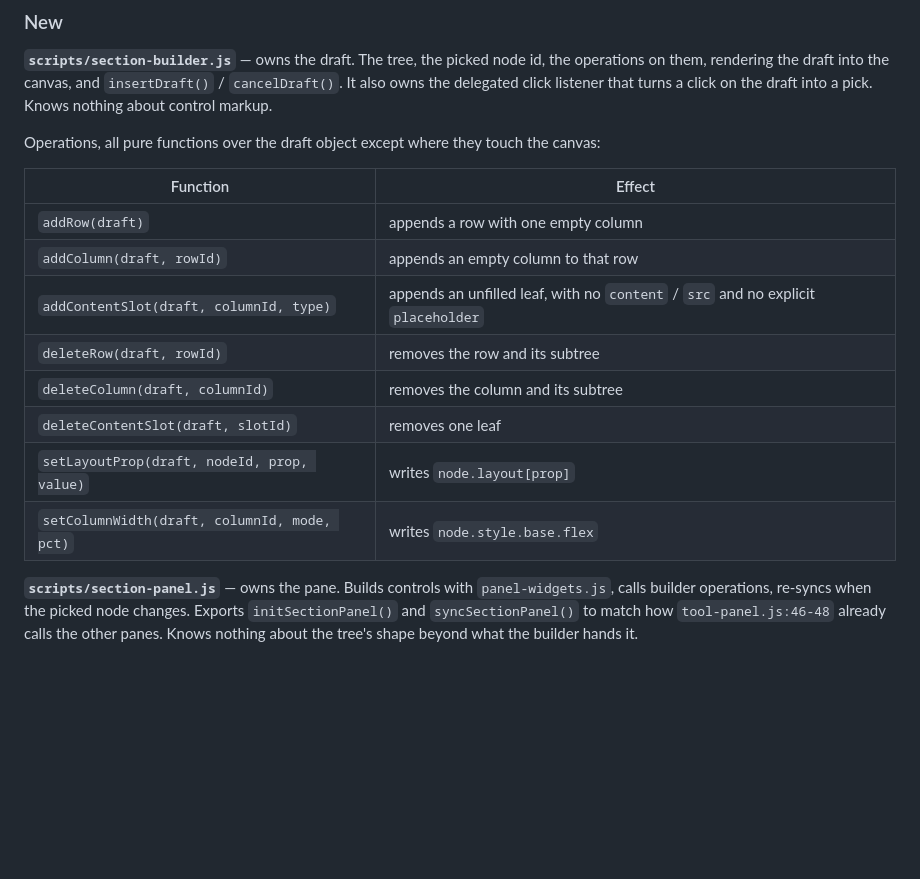
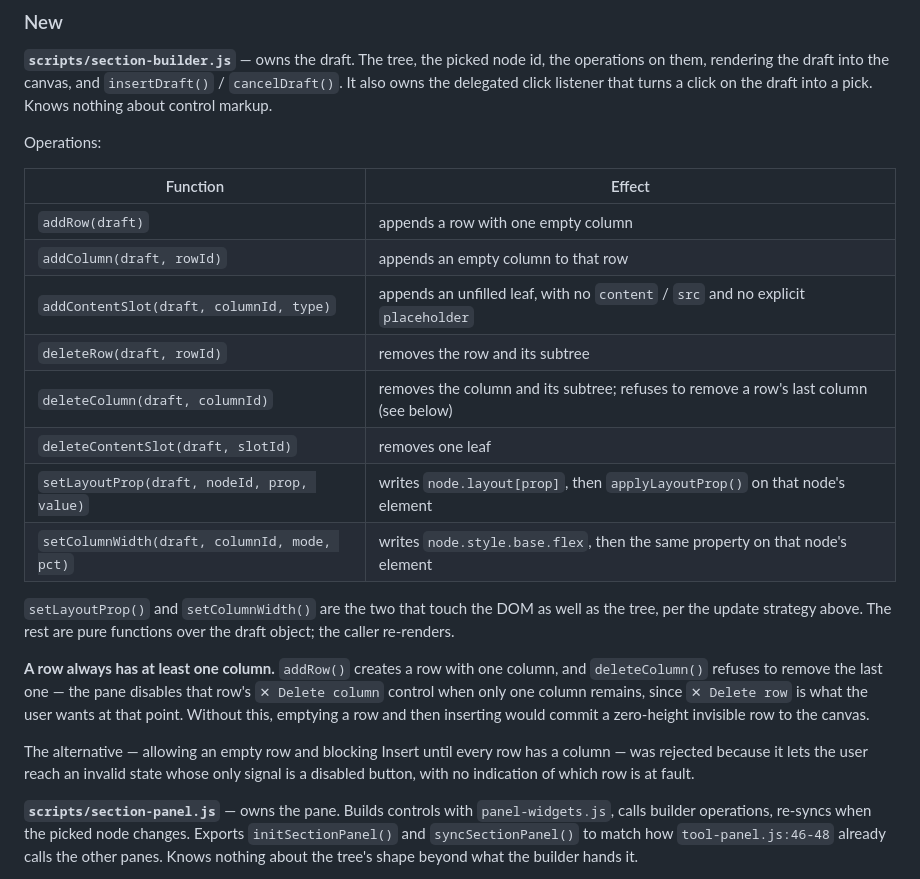
Before and after one commit to w0x7y/Profolio-Website-Editor, a Markdown page: docs/specs/2026-07-30-section-builder-design.md, the part around one of its changes. Drawn GitHub-style; blank space fills up the shorter version.

```diff
--- a/docs/specs/2026-07-30-section-builder-design.md
+++ b/docs/specs/2026-07-30-section-builder-design.md
@@ -159,8 +180,7 @@ id, the operations on them, rendering the draft into the canvas, and
 that turns a click on the draft into a pick. Knows nothing about control
 markup.
 
-Operations, all pure functions over the draft object except where they touch
-the canvas:
+Operations:
 
 | Function | Effect |
 |---|---|
@@ -168,10 +188,26 @@ the canvas:
 | `addColumn(draft, rowId)` | appends an empty column to that row |
 | `addContentSlot(draft, columnId, type)` | appends an unfilled leaf, with no `content` / `src` and no explicit `placeholder` |
 | `deleteRow(draft, rowId)` | removes the row and its subtree |
-| `deleteColumn(draft, columnId)` | removes the column and its subtree |
+| `deleteColumn(draft, columnId)` | removes the column and its subtree; refuses to remove a row's last column (see below) |
 | `deleteContentSlot(draft, slotId)` | removes one leaf |
-| `setLayoutProp(draft, nodeId, prop, value)` | writes `node.layout[prop]` |
-| `setColumnWidth(draft, columnId, mode, pct)` | writes `node.style.base.flex` |
+| `setLayoutProp(draft, nodeId, prop, value)` | writes `node.layout[prop]`, then `applyLayoutProp()` on that node's element |
+| `setColumnWidth(draft, columnId, mode, pct)` | writes `node.style.base.flex`, then the same property on that node's element |
+
+`setLayoutProp()` and `setColumnWidth()` are the two that touch the DOM as
+well as the tree, per the update strategy above. The rest are pure functions
+over the draft object; the caller re-renders.
+
+**A row always has at least one column.** `addRow()` creates a row with one
+column, and `deleteColumn()` refuses to remove the last one — the pane
+disables that row's `✕ Delete column` control when only one column remains,
+since `✕ Delete row` is what the user wants at that point. Without this,
+emptying a row and then inserting would commit a zero-height invisible row to
+the canvas.
+
+The alternative — allowing an empty row and blocking Insert until every row
+has a column — was rejected because it lets the user reach an invalid state
+whose only signal is a disabled button, with no indication of which row is at
+fault.
 
 **`scripts/section-panel.js`** — owns the pane. Builds controls with
 `panel-widgets.js`, calls builder operations, re-syncs when the picked node
```
Also changed, not shown: other parts of docs/specs/2026-07-30-section-builder-design.md (+58 -23 lines).
